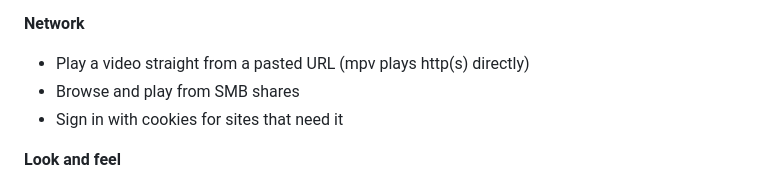
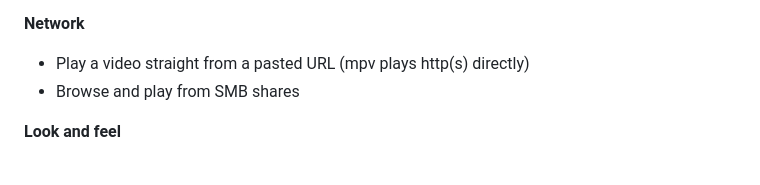
Before and after one commit to mohammedbakri123/MPx-player, a Markdown page: README.md, the part around the change. GitHub-like rendering.

Commit message:
Phase 5: also drop the orphaned cookie sign-in line from the README
It belonged to the removed downloader (cookie_profiles table is
dropped in the Room migration); no cookie sign-in remains in the app.

```diff
--- a/README.md
+++ b/README.md
@@ -30,7 +30,6 @@ Download the `arm64` APK from [Releases](https://github.com/mohammedbakri123/MPx
 **Network**
 - Play a video straight from a pasted URL (mpv plays http(s) directly)
 - Browse and play from SMB shares
-- Sign in with cookies for sites that need it
 
 **Look and feel**
 - Material 3 Expressive, true-black dark theme + light theme
```
